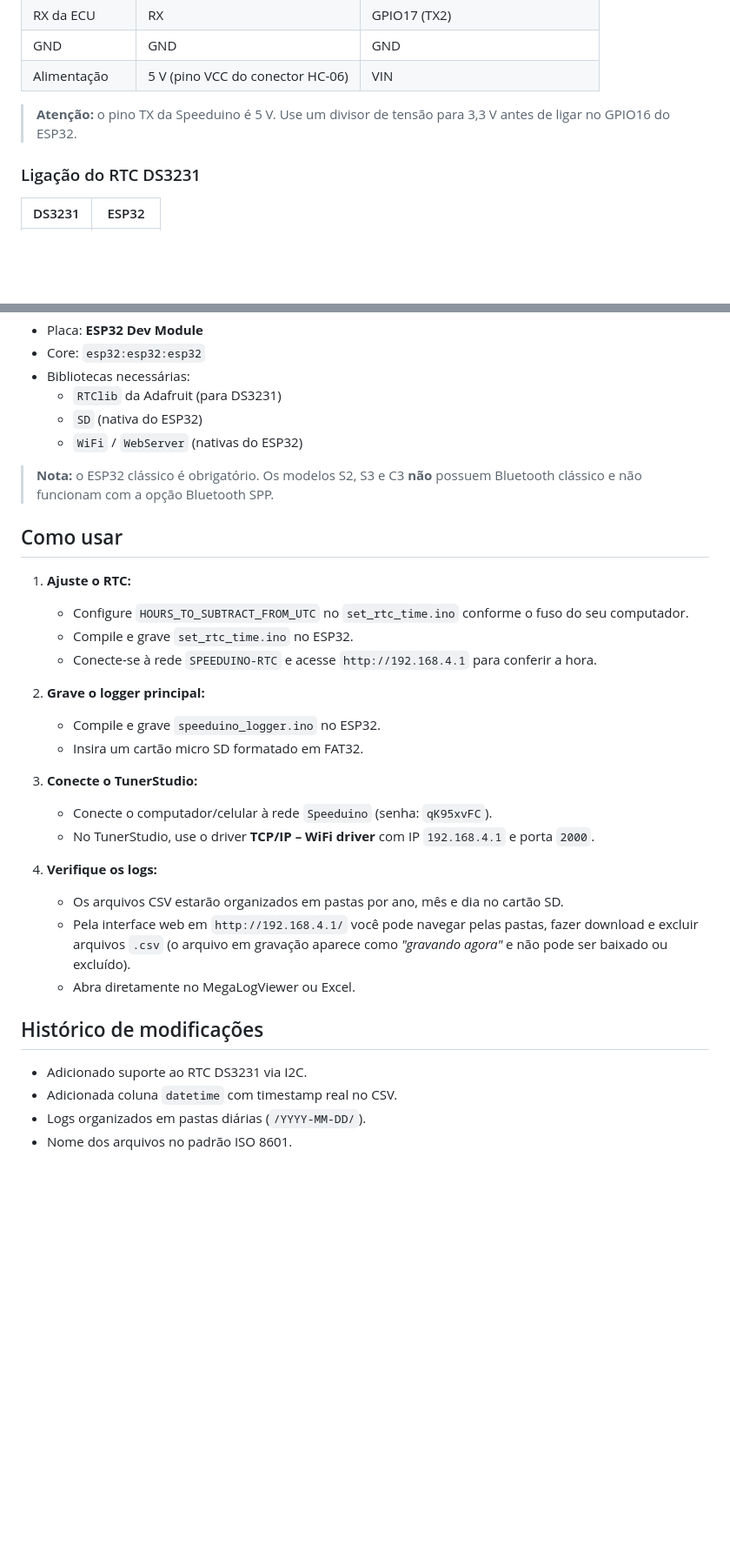
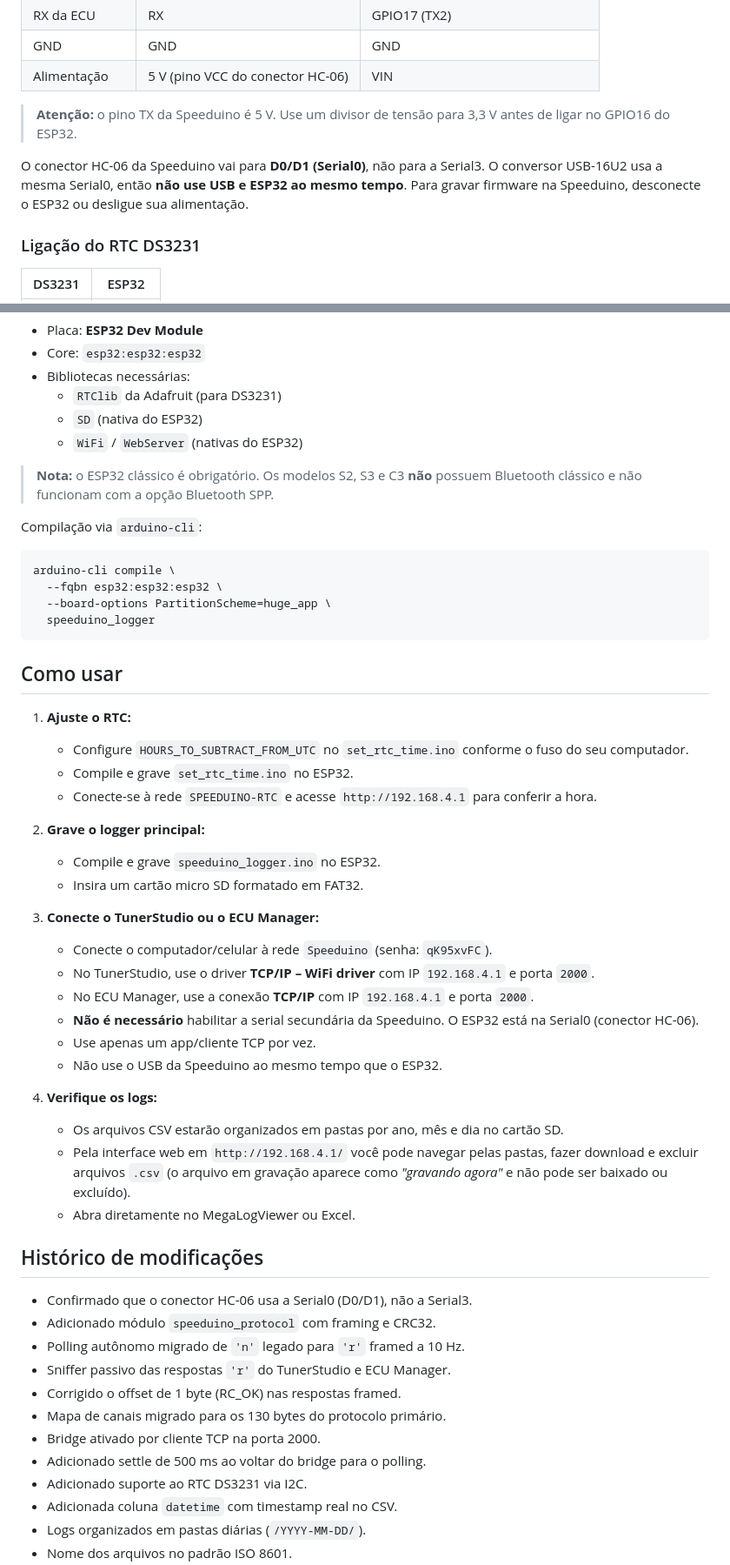
Before and after one commit to giuliovalcanaia/speeduino-comunication-esp32, a Markdown page: README.md, 2 parts joined by grey strips. Shown at 87% size. Rendered like a GitHub page; blank space fills up the shorter version.

````diff
--- a/README.md
+++ b/README.md
@@ -61,6 +66,8 @@ speeduino-comunication-esp32/
 | Alimentação | 5 V (pino VCC do conector HC-06) | VIN |
 
 > **Atenção:** o pino TX da Speeduino é 5 V. Use um divisor de tensão para 3,3 V antes de ligar no GPIO16 do ESP32.
+
+O conector HC-06 da Speeduino vai para **D0/D1 (Serial0)**, não para a Serial3. O conversor USB-16U2 usa a mesma Serial0, então **não use USB e ESP32 ao mesmo tempo**. Para gravar firmware na Speeduino, desconecte o ESP32 ou desligue sua alimentação.
 
 ### Ligação do RTC DS3231
 
@@ -219,6 +253,15 @@ static const uint32_t LED_CODE_PAUSE_MS  = 2000;  // pausa entre repeticoes do c
 
 > **Nota:** o ESP32 clássico é obrigatório. Os modelos S2, S3 e C3 **não** possuem Bluetooth clássico e não funcionam com a opção Bluetooth SPP.
 
+Compilação via `arduino-cli`:
+
+```bash
+arduino-cli compile \
+  --fqbn esp32:esp32:esp32 \
+  --board-options PartitionScheme=huge_app \
+  speeduino_logger
+```
+
 ## Como usar
 
 1. **Ajuste o RTC:**
@@ -230,9 +273,13 @@ static const uint32_t LED_CODE_PAUSE_MS  = 2000;  // pausa entre repeticoes do c
    - Compile e grave `speeduino_logger.ino` no ESP32.
    - Insira um cartão micro SD formatado em FAT32.
 
-3. **Conecte o TunerStudio:**
+3. **Conecte o TunerStudio ou o ECU Manager:**
    - Conecte o computador/celular à rede `Speeduino` (senha: `qK95xvFC`).
    - No TunerStudio, use o driver **TCP/IP – WiFi driver** com IP `192.168.4.1` e porta `2000`.
+   - No ECU Manager, use a conexão **TCP/IP** com IP `192.168.4.1` e porta `2000`.
+   - **Não é necessário** habilitar a serial secundária da Speeduino. O ESP32 está na Serial0 (conector HC-06).
+   - Use apenas um app/cliente TCP por vez.
+   - Não use o USB da Speeduino ao mesmo tempo que o ESP32.
 
 4. **Verifique os logs:**
    - Os arquivos CSV estarão organizados em pastas por ano, mês e dia no cartão SD.
@@ -241,6 +288,14 @@ static const uint32_t LED_CODE_PAUSE_MS  = 2000;  // pausa entre repeticoes do c
 
 ## Histórico de modificações
 
+- Confirmado que o conector HC-06 usa a Serial0 (D0/D1), não a Serial3.
+- Adicionado módulo `speeduino_protocol` com framing e CRC32.
+- Polling autônomo migrado de `'n'` legado para `'r'` framed a 10 Hz.
+- Sniffer passivo das respostas `'r'` do TunerStudio e ECU Manager.
+- Corrigido o offset de 1 byte (RC_OK) nas respostas framed.
+- Mapa de canais migrado para os 130 bytes do protocolo primário.
+- Bridge ativado por cliente TCP na porta 2000.
+- Adicionado settle de 500 ms ao voltar do bridge para o polling.
 - Adicionado suporte ao RTC DS3231 via I2C.
 - Adicionada coluna `datetime` com timestamp real no CSV.
 - Logs organizados em pastas diárias (`/YYYY-MM-DD/`).
````
Also changed, not shown: other parts of README.md (+54 -10 lines), AGENTS.md (+32 -7 lines).
